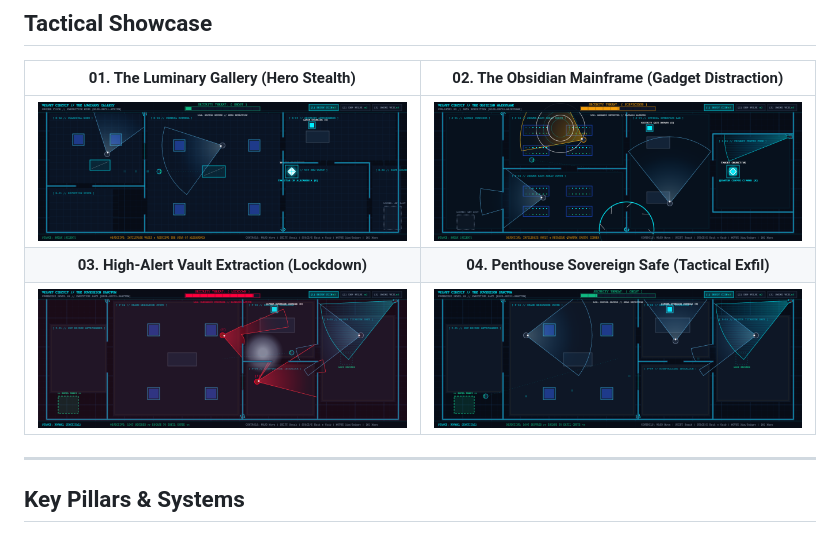
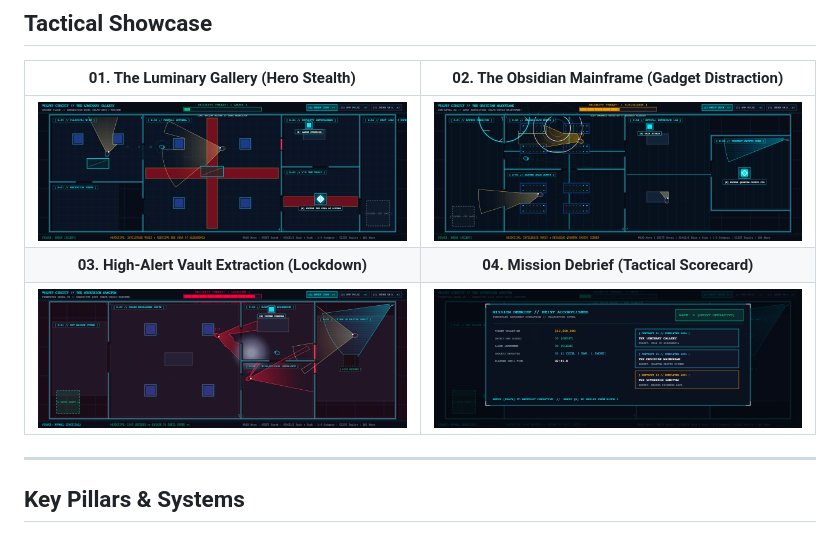
Before and after one commit to roberttijani/velvet-circuit, a Markdown page: README.md, the part around the change. Drawn GitHub-style; pictures changed too: screenshots/01-gallery-stealth.png, screenshots/02-gadget-distraction.png, screenshots/03-vault-lockdown.png.

Commit message:
Upgrade VELVET CIRCUIT to v2: Studio Tactical Noir visuals, dynamic obstacle raycasting, safe margins, and Mission Debrief scorecard

```diff
--- a/README.md
+++ b/README.md
@@ -13,8 +13,8 @@
 | 01. The Luminary Gallery (Hero Stealth) | 02. The Obsidian Mainframe (Gadget Distraction) |
 | :---: | :---: |
 | ![Gallery Stealth](screenshots/01-gallery-stealth.png) | ![Gadget Distraction](screenshots/02-gadget-distraction.png) |
-| **03. High-Alert Vault Extraction (Lockdown)** | **04. Penthouse Sovereign Safe (Tactical Exfil)** |
-| ![Vault Lockdown](screenshots/03-vault-lockdown.png) | ![Penthouse Extraction](screenshots/04-penthouse-extraction.png) |
+| **03. High-Alert Vault Extraction (Lockdown)** | **04. Mission Debrief (Tactical Scorecard)** |
+| ![Vault Lockdown](screenshots/03-vault-lockdown.png) | ![Mission Debrief](screenshots/04-heist-complete.png) |
 
 ---
 
```
Also changed, not shown: 10 other files.
